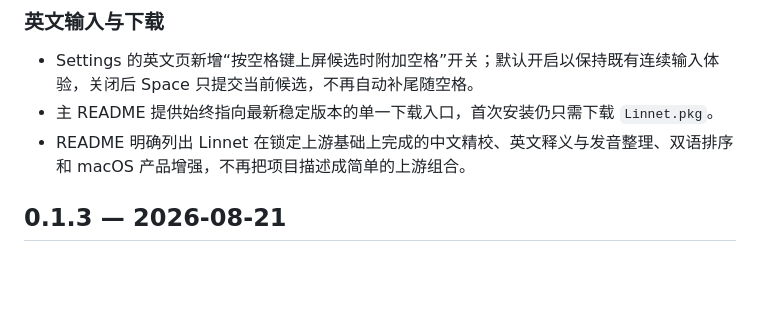
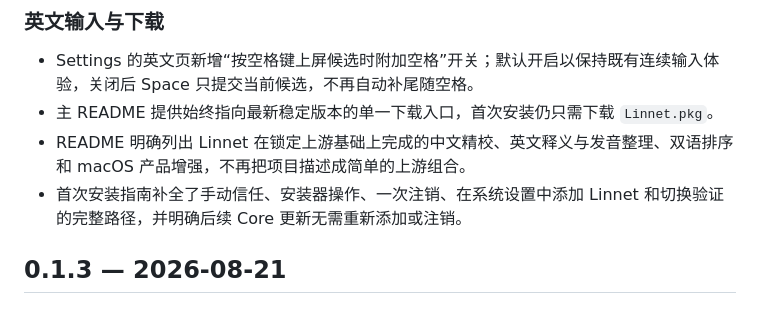
Before and after one commit to Ares-X/Linnet, a Markdown page: CHANGELOG.md, the part around the change. Rendered like a GitHub page; blank space fills up the shorter version.

```diff
--- a/CHANGELOG.md
+++ b/CHANGELOG.md
@@ -10,6 +10,7 @@
 - Settings 的英文页新增“按空格键上屏候选时附加空格”开关；默认开启以保持既有连续输入体验，关闭后 Space 只提交当前候选，不再自动补尾随空格。
 - 主 README 提供始终指向最新稳定版本的单一下载入口，首次安装仍只需下载 `Linnet.pkg`。
 - README 明确列出 Linnet 在锁定上游基础上完成的中文精校、英文释义与发音整理、双语排序和 macOS 产品增强，不再把项目描述成简单的上游组合。
+- 首次安装指南补全了手动信任、安装器操作、一次注销、在系统设置中添加 Linnet 和切换验证的完整路径，并明确后续 Core 更新无需重新添加或注销。
 
 ## 0.1.3 — 2026-08-21
 
```
Also changed, not shown: README.md (+7 -4 lines).
